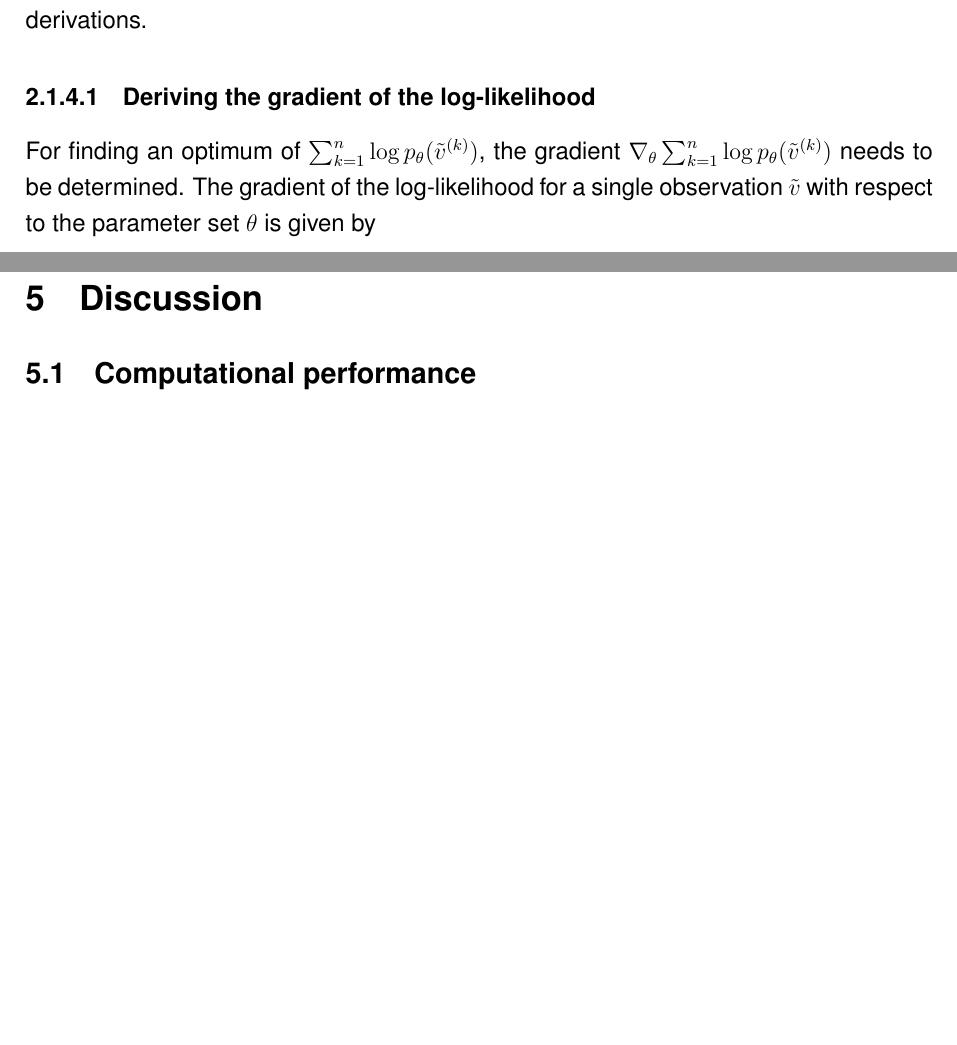
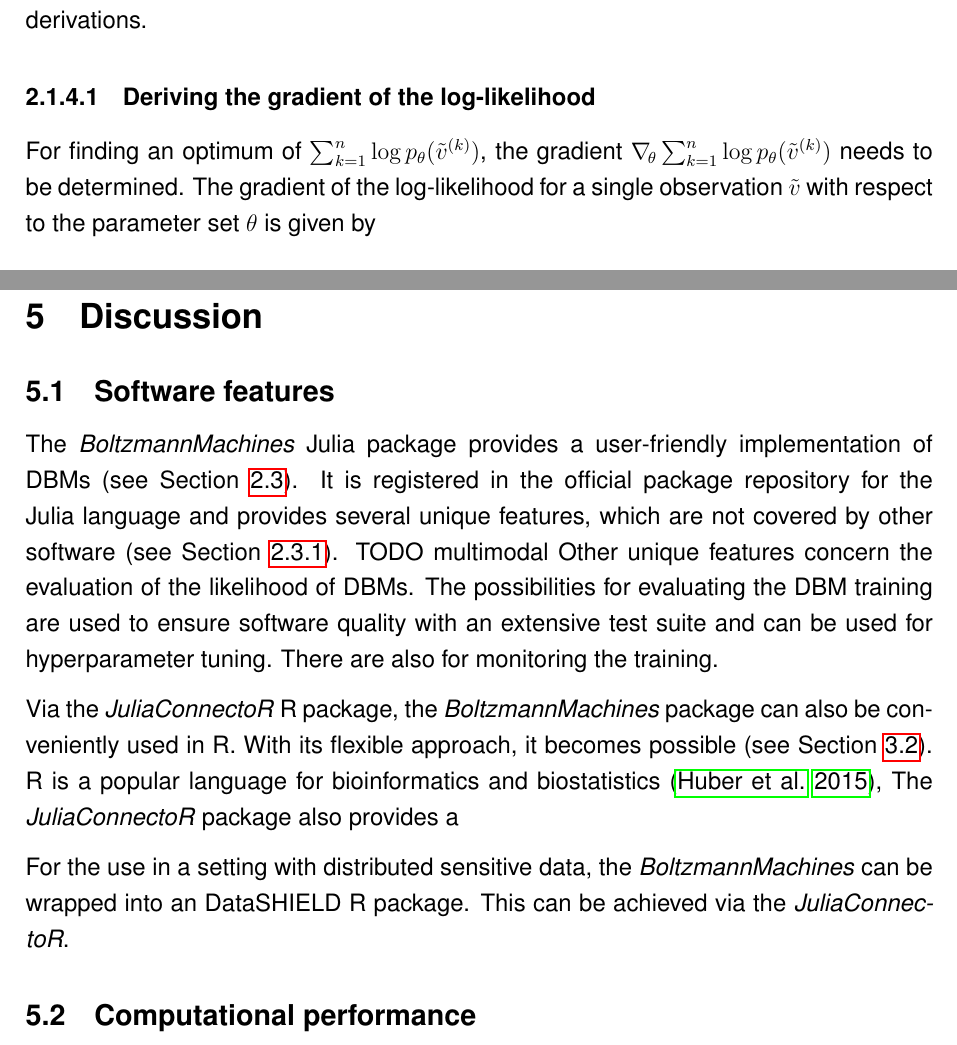
Before and after one commit to stefan-m-lenz/ThesisScHum, a LaTeX document (main.tex): two parts of pages 16 and 91 of 175, joined at a grey line, cut so that both start at the same text, the shorter picture padded with empty space. Compiled offline with pdfLaTeX.

Commit message:
Discussion: Software features

```diff
--- a/main.tex
+++ b/main.tex
@@ -415,7 +415,7 @@ For simplicity of notation, the $\theta$ is left out from $p_\theta$ and $E_\the
 
 \paragraph{Deriving the gradient of the log-likelihood}
 
-For finding an optimum of $\sum_{k=1}^{n}  \log p_\theta(\tilde{v}^{(k)})$, the gradient $\nabla_\theta \sum_{k=1}^{n}  \log p_\theta(\tilde{v}^{(k)})$ needs to be determined.
+For finding an optimum of $\sum_{k=1}^{n}  \log p_\theta(\tilde{v}^{(k)})$, the gradient $\nabla_{\!\theta} \sum_{k=1}^{n}  \log p_\theta(\tilde{v}^{(k)})$ needs to be determined.
 The gradient of the log-likelihood for a single observation
 $\tilde{v} $ with respect to the parameter set $\theta$ is given by
 \begin{align}
@@ -2622,6 +2622,23 @@ Calculates the log-likelihood for a RBM/DBM (exponential complexity)\\
 
 \section{Discussion}
 
+\subsection{Software features}
+
+The \apkg{BoltzmannMachines} Julia package provides a user-friendly implementation of DBMs (see Section \ref{bmsjl}).
+It is registered in the official package repository for the Julia language and provides several unique features, which are not covered by other software (see Section \ref{BMfeatures}).
+ TODO multimodal
+Other unique features concern the evaluation of the likelihood of DBMs.
+The possibilities for evaluating the DBM training are used to ensure software quality with an extensive test suite and can be used for hyperparameter tuning.
+There are also for monitoring the training.
+
+Via the \apkg{JuliaConnectoR} R package, the \apkg{BoltzmannMachines} package can also be conveniently used in R.
+With its flexible approach, it becomes possible (see Section \ref{juliaconnectorDbmexample}).
+R is a popular language for bioinformatics and biostatistics \citep{bioconductor},
+The \apkg{JuliaConnectoR} package also provides a
+
+For the use in a setting with distributed sensitive data, the \apkg{BoltzmannMachines} can be wrapped into an DataSHIELD R package.
+This can be achieved via the \apkg{JuliaConnectoR}.
+
 \subsection{Computational performance}
 For performing deep learning on large quantities of image and text data, the need for dedicated hardware rises \citep{lecun_dlhardware}.
 Major breakthroughs in language processing and image recognition such as the famous models {\em GPT-3} and \citep{gpt3} {\em ResNet} \citep{resnet} build on very deep architectures with many parameters.
```
Also changed, not shown: main.tex (5 more changed lines).
